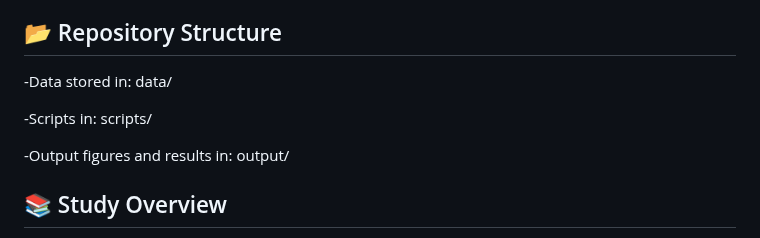
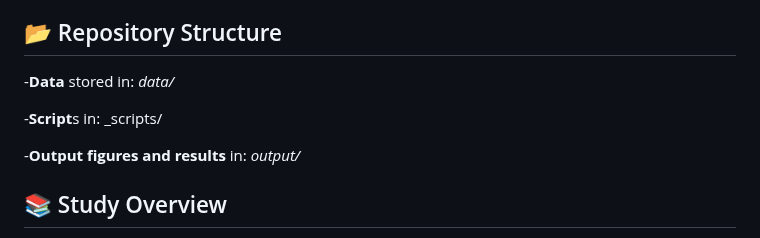
Before and after one commit to CarolDoudouCao/Archaeo_Bodyform_China, a Markdown page: README.md, the part around the change. GitHub-like rendering.

```diff
--- a/README.md
+++ b/README.md
@@ -4,11 +4,11 @@
 This repository supports Chapter 7 of Doudou Cao's PhD thesis _Adaptation at High Altitudes: A Comparative Analysis of Body Size and Proportions in Ancient Tibetan and Lowland Chinese Populations_ (University of Cambridge, 2025). It explores tempo-spatial trends in limb length and body proportions across 71 archaeological groups in China from the Early Neolithic to the Late Iron Age.
 
 ## 📂 Repository Structure
--Data stored in: data/
+-**Data** stored in: _data/_
 
--Scripts in: scripts/
+-**Script**s in: _scripts/
 
--Output figures and results in: output/
+-**Output figures and results** in: _output/_
 
 ## 📚 Study Overview
 
```
